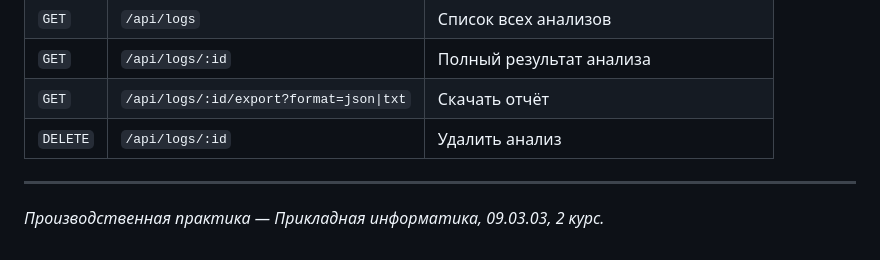
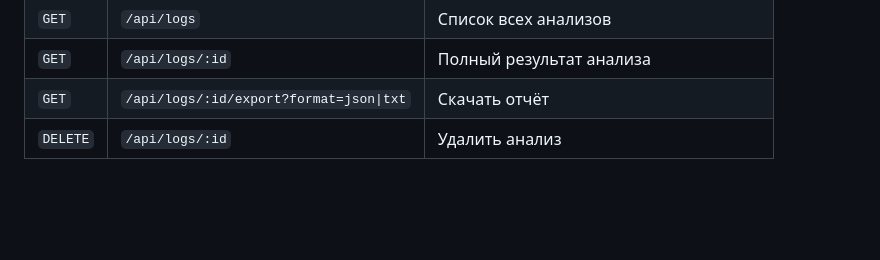
Before and after one commit to diakostenko/LogAnalyzer, a Markdown page: README.md, the part around the change. GitHub-like rendering; blank space fills up the shorter version.

Commit message:
Remove footer note from README
Removed footer note about production practice.

```diff
--- a/README.md
+++ b/README.md
@@ -74,7 +74,3 @@ npm run dev
 | `GET` | `/api/logs/:id` | Полный результат анализа |
 | `GET` | `/api/logs/:id/export?format=json\|txt` | Скачать отчёт |
 | `DELETE` | `/api/logs/:id` | Удалить анализ |
-
----
-
-*Производственная практика — Прикладная информатика, 09.03.03, 2 курс.*
```
